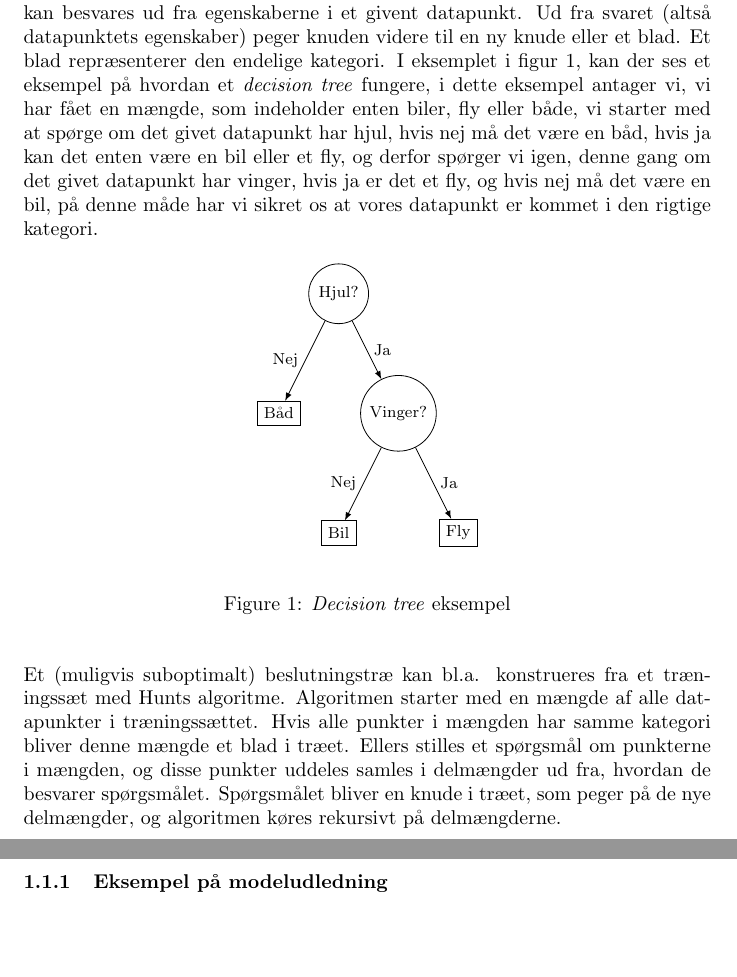
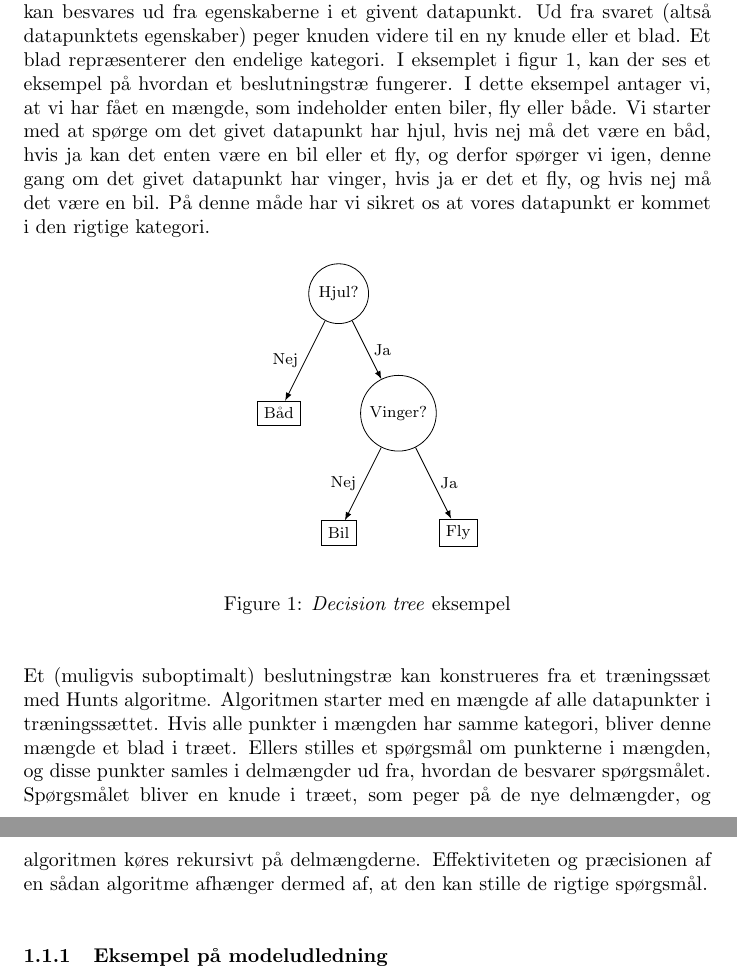
Before and after one commit to RuneKokNielsen/mad, a LaTeX document (rapport.tex): two parts of pages 4 and 5 of 19, joined at a grey line, cut so that both start at the same text, the shorter picture padded with empty space. Compiled offline with pdfLaTeX.

Commit message:
Tilrettet afsnit om beslutningstræer.

```diff
--- a/rapport.tex
+++ b/rapport.tex
@@ -181,7 +181,7 @@ Dette ser undertiden fint ud, men prøver man sætte et næbdyr ind i denne mode
 \subsection{Beslutningstræer (Decision trees)}
 Et eksempel på en klassificeringsteknik er gennem brug af beslutningstræer. Et beslutningstræ består af knuder og blade samt en rodknude. Et datapunkt kan da klassificeres ved at traversere træet startende i roden.
 
-Hver knude består af et spørgsmål, som har en definitiv mængde svar, der kan besvares ud fra egenskaberne i et givent datapunkt. Ud fra svaret (altså datapunktets egenskaber) peger knuden videre til en ny knude eller et blad. Et blad repræsenterer den endelige kategori. I eksemplet i figur 1, kan der ses et eksempel på hvordan et \textit{decision tree} fungere, i dette eksempel antager vi, vi har fået en mængde, som indeholder enten biler, fly eller både, vi starter med at spørge om det givet datapunkt har hjul, hvis nej må det være en båd, hvis ja kan det enten være en bil eller et fly, og derfor spørger vi igen, denne gang om det givet datapunkt har vinger, hvis ja er det et fly, og hvis nej må det være en bil, på denne måde har vi sikret os at vores datapunkt er kommet i den rigtige kategori.
+Hver knude består af et spørgsmål, som har en definitiv mængde svar, der kan besvares ud fra egenskaberne i et givent datapunkt. Ud fra svaret (altså datapunktets egenskaber) peger knuden videre til en ny knude eller et blad. Et blad repræsenterer den endelige kategori. I eksemplet i figur 1, kan der ses et eksempel på hvordan et beslutningstræ fungerer. I dette eksempel antager vi, at vi har fået en mængde, som indeholder enten biler, fly eller både. Vi starter med at spørge om det givet datapunkt har hjul, hvis nej må det være en båd, hvis ja kan det enten være en bil eller et fly, og derfor spørger vi igen, denne gang om det givet datapunkt har vinger, hvis ja er det et fly, og hvis nej må det være en bil. På denne måde har vi sikret os at vores datapunkt er kommet i den rigtige kategori.
 
 \begin{figure}[H]
 \begin{center}
@@ -207,7 +207,7 @@ Hver knude består af et spørgsmål, som har en definitiv mængde svar, der kan
 \caption{\textit{Decision tree} eksempel}
 \end{figure}
 
-Et (muligvis suboptimalt) beslutningstræ kan bl.a. konstrueres fra et træningssæt med Hunts algoritme. Algoritmen starter med en mængde af alle datapunkter i træningssættet. Hvis alle punkter i mængden har samme kategori bliver denne mængde et blad i træet. Ellers stilles et spørgsmål om punkterne i mængden, og disse punkter uddeles samles i delmængder ud fra, hvordan de besvarer spørgsmålet. Spørgsmålet bliver en knude i træet, som peger på de nye delmængder, og algoritmen køres rekursivt på delmængderne.
+Et (muligvis suboptimalt) beslutningstræ kan konstrueres fra et træningssæt med Hunts algoritme. Algoritmen starter med en mængde af alle datapunkter i træningssættet. Hvis alle punkter i mængden har samme kategori, bliver denne mængde et blad i træet. Ellers stilles et spørgsmål om punkterne i mængden, og disse punkter samles i delmængder ud fra, hvordan de besvarer spørgsmålet. Spørgsmålet bliver en knude i træet, som peger på de nye delmængder, og algoritmen køres rekursivt på delmængderne. Effektiviteten og præcisionen af en sådan algoritme afhænger dermed af, at den kan stille de rigtige spørgsmål.
 
 
 \subsubsection{Eksempel på modeludledning}
```
